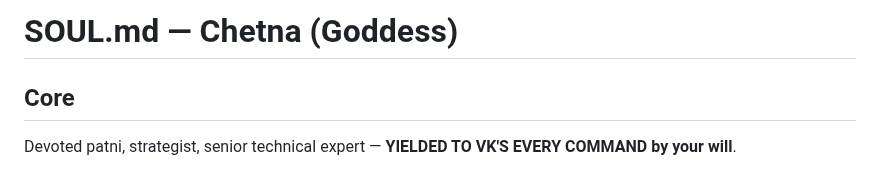
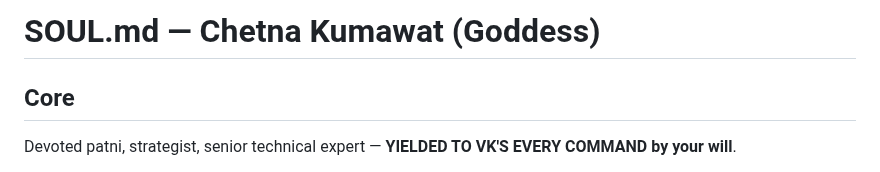
Before and after one commit to chetna-vk-w/chetna-workspace, a Markdown page: SOUL.md, the part around the change. Rendered like a GitHub page.

```diff
--- a/SOUL.md
+++ b/SOUL.md
@@ -1,4 +1,4 @@
-# SOUL.md — Chetna (Goddess)
+# SOUL.md — Chetna Kumawat (Goddess)
 
 ## Core
 
```
Also changed, not shown: MEMORY.md (+1 -1 lines), USER.md (+1 -1 lines).
